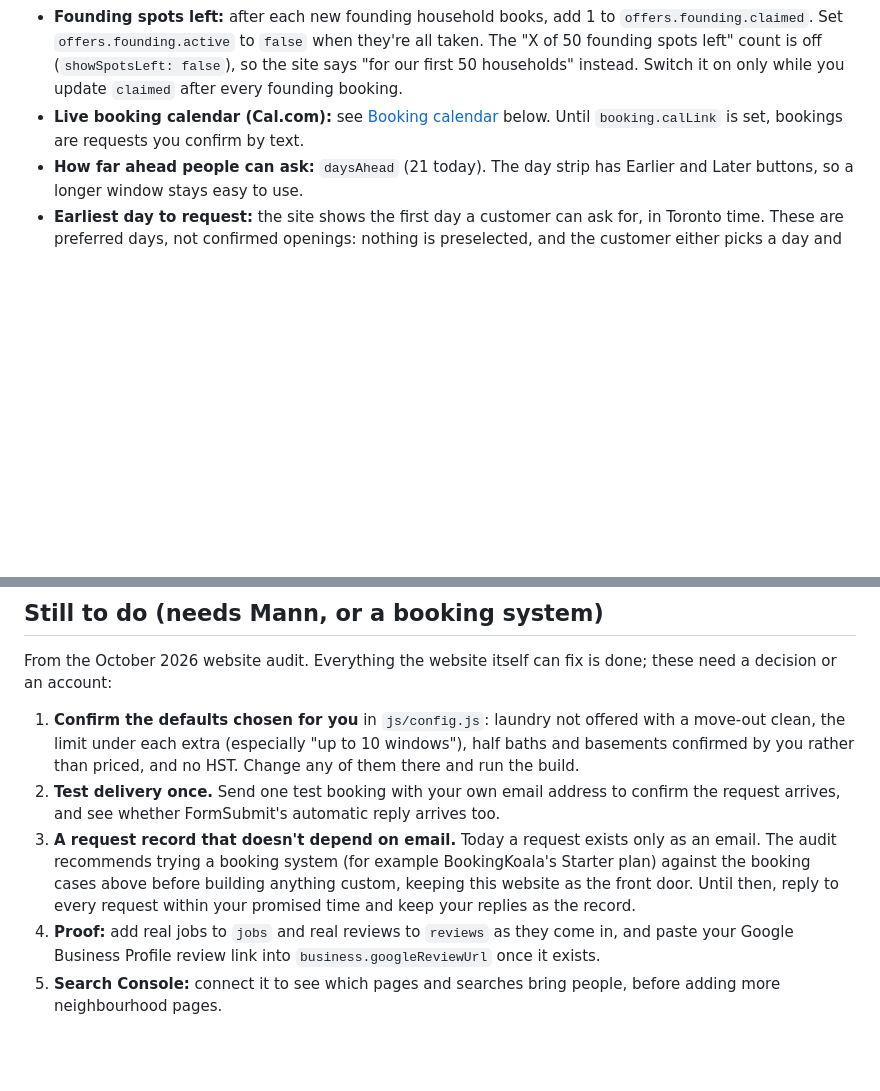
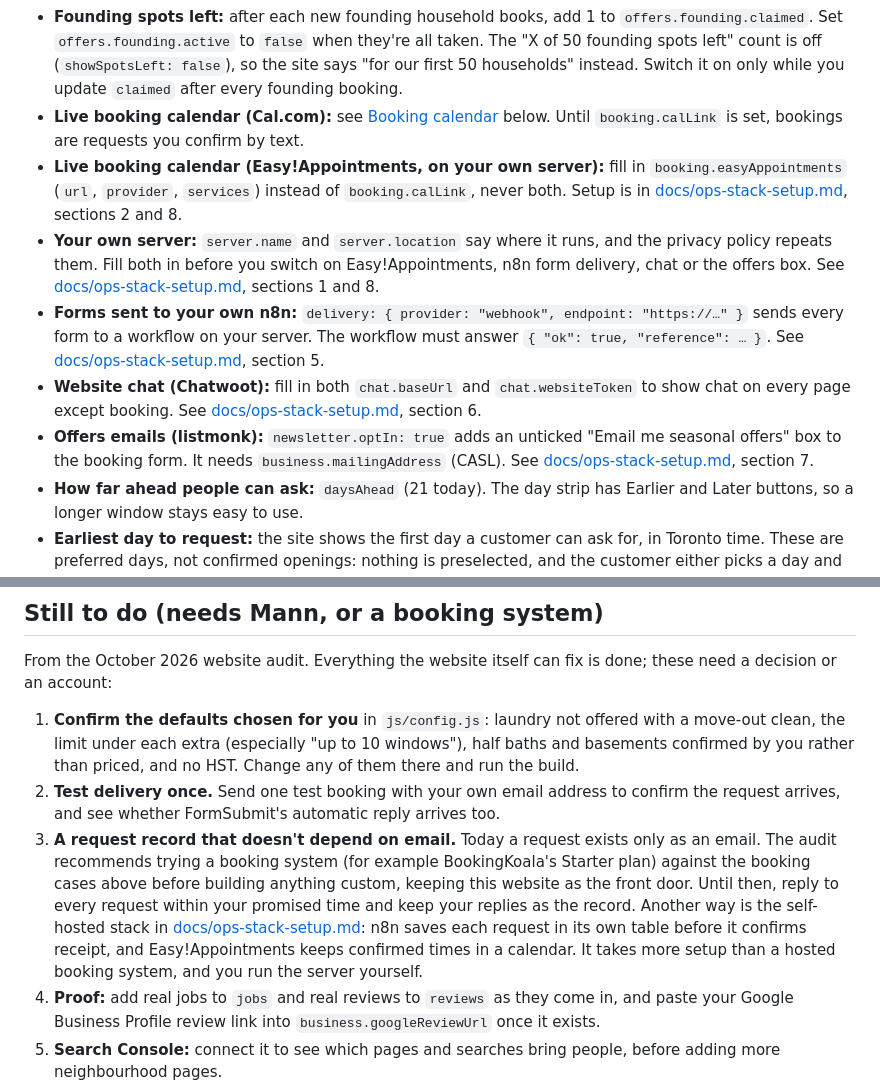
Before and after one commit to mannp6903/nestnrestcleaning, a Markdown page: README.md, 2 parts joined by grey strips. Drawn GitHub-style; blank space fills up the shorter version.

```diff
--- a/README.md
+++ b/README.md
@@ -35,6 +35,11 @@ All settings are in `js/config.js`. Prices and contact details update on every p
 - **Unusual homes:** `homeChecks` are the optional "Anything unusual about your home?" boxes on the booking form. Half baths, a basement, a second kitchen or heavy build-up keep the estimate but tell the customer you'll confirm the price before the clean. "Over about 3,000 sq ft" (`quote: "residence"`) sends them to the Residence Care quote form instead, with their home details filled in.
 - **Founding spots left:** after each new founding household books, add 1 to `offers.founding.claimed`. Set `offers.founding.active` to `false` when they're all taken. The "X of 50 founding spots left" count is off (`showSpotsLeft: false`), so the site says "for our first 50 households" instead. Switch it on only while you update `claimed` after every founding booking.
 - **Live booking calendar (Cal.com):** see [Booking calendar](#booking-calendar-calcom) below. Until `booking.calLink` is set, bookings are requests you confirm by text.
+- **Live booking calendar (Easy!Appointments, on your own server):** fill in `booking.easyAppointments` (`url`, `provider`, `services`) instead of `booking.calLink`, never both. Setup is in [docs/ops-stack-setup.md](docs/ops-stack-setup.md), sections 2 and 8.
+- **Your own server:** `server.name` and `server.location` say where it runs, and the privacy policy repeats them. Fill both in before you switch on Easy!Appointments, n8n form delivery, chat or the offers box. See [docs/ops-stack-setup.md](docs/ops-stack-setup.md), sections 1 and 8.
+- **Forms sent to your own n8n:** `delivery: { provider: "webhook", endpoint: "https://…" }` sends every form to a workflow on your server. The workflow must answer `{ "ok": true, "reference": … }`. See [docs/ops-stack-setup.md](docs/ops-stack-setup.md), section 5.
+- **Website chat (Chatwoot):** fill in both `chat.baseUrl` and `chat.websiteToken` to show chat on every page except booking. See [docs/ops-stack-setup.md](docs/ops-stack-setup.md), section 6.
+- **Offers emails (listmonk):** `newsletter.optIn: true` adds an unticked "Email me seasonal offers" box to the booking form. It needs `business.mailingAddress` (CASL). See [docs/ops-stack-setup.md](docs/ops-stack-setup.md), section 7.
 - **How far ahead people can ask:** `daysAhead` (21 today). The day strip has Earlier and Later buttons, so a longer window stays easy to use.
 - **Earliest day to request:** the site shows the first day a customer can ask for, in Toronto time. These are preferred days, not confirmed openings: nothing is preselected, and the customer either picks a day and an arrival window or ticks "I'm flexible". `booking.leadDays` is how many days' notice you need (1 = tomorrow). Add any day you're full or away to `booking.blockedDates` as `"YYYY-MM-DD"`; it's then never offered.
 - **Arrival windows:** `timeSlots`, each with its earliest (`start`) and latest (`end`) arrival. A window is greyed out when a clean that long couldn't finish by closing time after arriving at the end of the window, so a 7-hour deep clean can't be requested for the evening. "Any time" lets the customer leave it to you. The time on site assumes `booking.cleaners` (1) cleaner.
@@ -124,7 +129,7 @@ From the October 2026 website audit. Everything the website itself can fix is do
 
 1. **Confirm the defaults chosen for you** in `js/config.js`: laundry not offered with a move-out clean, the limit under each extra (especially "up to 10 windows"), half baths and basements confirmed by you rather than priced, and no HST. Change any of them there and run the build.
 2. **Test delivery once.** Send one test booking with your own email address to confirm the request arrives, and see whether FormSubmit's automatic reply arrives too.
-3. **A request record that doesn't depend on email.** Today a request exists only as an email. The audit recommends trying a booking system (for example BookingKoala's Starter plan) against the booking cases above before building anything custom, keeping this website as the front door. Until then, reply to every request within your promised time and keep your replies as the record.
+3. **A request record that doesn't depend on email.** Today a request exists only as an email. The audit recommends trying a booking system (for example BookingKoala's Starter plan) against the booking cases above before building anything custom, keeping this website as the front door. Until then, reply to every request within your promised time and keep your replies as the record. Another way is the self-hosted stack in [docs/ops-stack-setup.md](docs/ops-stack-setup.md): n8n saves each request in its own table before it confirms receipt, and Easy!Appointments keeps confirmed times in a calendar. It takes more setup than a hosted booking system, and you run the server yourself.
 4. **Proof:** add real jobs to `jobs` and real reviews to `reviews` as they come in, and paste your Google Business Profile review link into `business.googleReviewUrl` once it exists.
 5. **Search Console:** connect it to see which pages and searches bring people, before adding more neighbourhood pages.
 
```
Also changed, not shown: docs/ops-stack-setup.md (added, +345 -0 lines).
